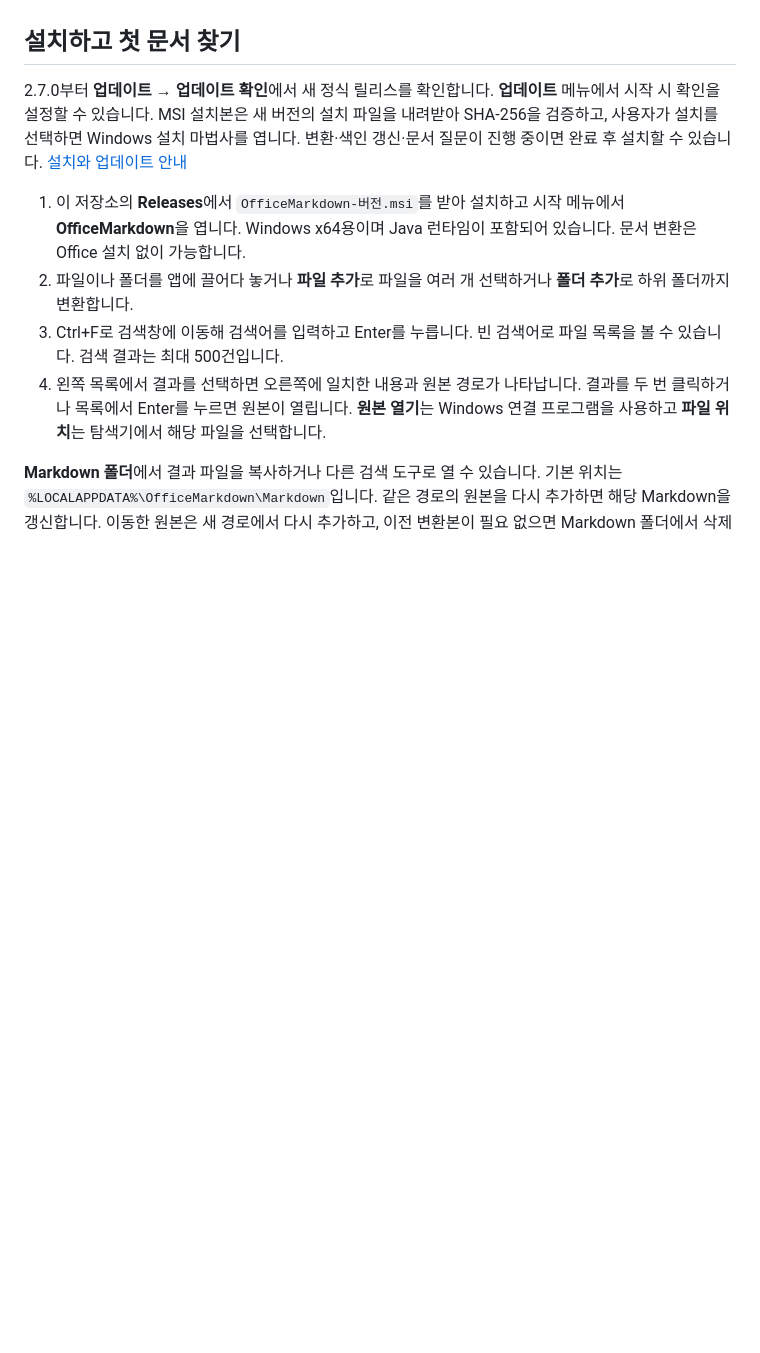
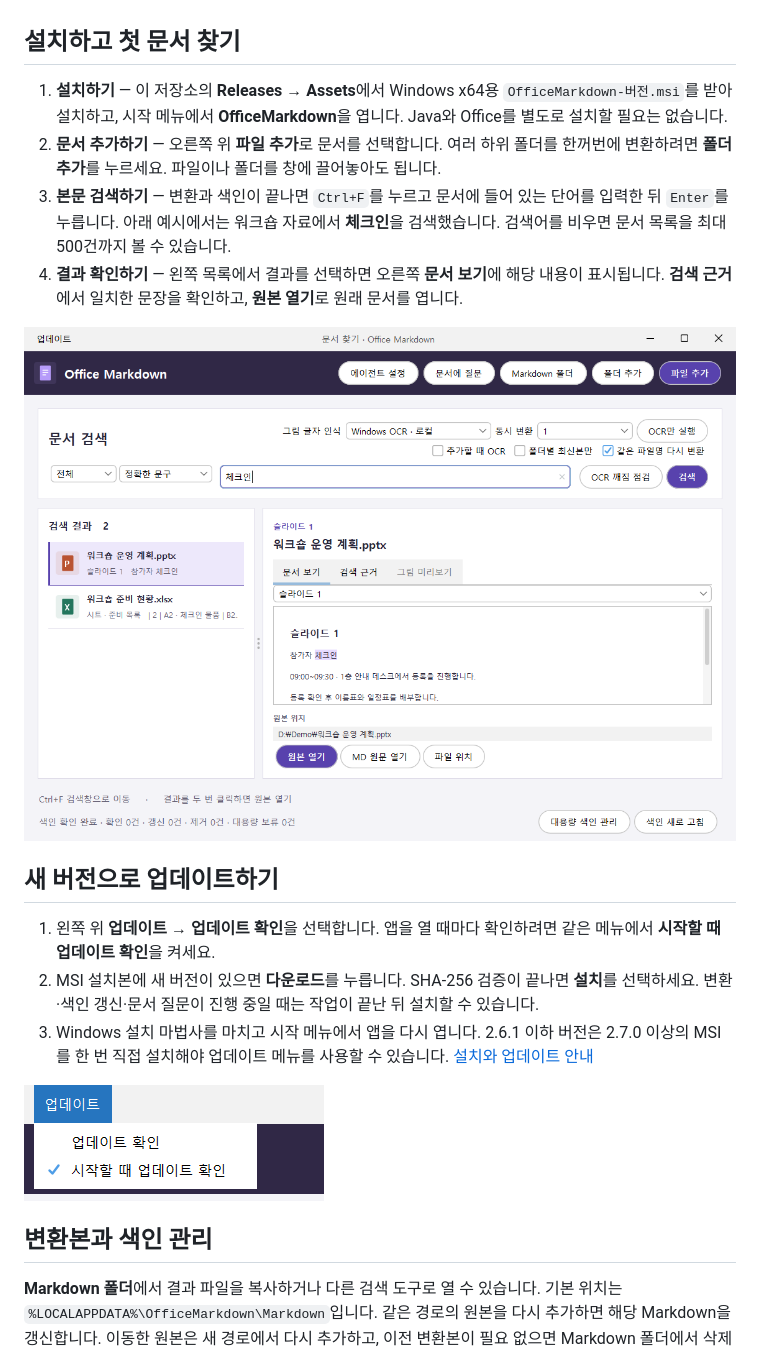
Before and after one commit to dlgorbs12-rrr/OfficeMarkdown, a Markdown page: README.md, the part around the change. Drawn GitHub-style; pictures changed too: docs/images/document-search.png (added), docs/images/update-menu.png (added); blank space fills up the shorter version.

Commit message:
Illustrate document search and release updates in the README

```diff
--- a/README.md
+++ b/README.md
@@ -4,12 +4,22 @@ Windows에서 PowerPoint, Excel, Word, PDF 파일을 검색용 UTF-8 Markdown으
 
 ## 설치하고 첫 문서 찾기
 
-2.7.0부터 **업데이트 → 업데이트 확인**에서 새 정식 릴리스를 확인합니다. **업데이트** 메뉴에서 시작 시 확인을 설정할 수 있습니다. MSI 설치본은 새 버전의 설치 파일을 내려받아 SHA-256을 검증하고, 사용자가 설치를 선택하면 Windows 설치 마법사를 엽니다. 변환·색인 갱신·문서 질문이 진행 중이면 완료 후 설치할 수 있습니다. [설치와 업데이트 안내](docs/INSTALL.md)
+1. **설치하기** — 이 저장소의 **Releases → Assets**에서 Windows x64용 `OfficeMarkdown-버전.msi`를 받아 설치하고, 시작 메뉴에서 **OfficeMarkdown**을 엽니다. Java와 Office를 별도로 설치할 필요는 없습니다.
+2. **문서 추가하기** — 오른쪽 위 **파일 추가**로 문서를 선택합니다. 여러 하위 폴더를 한꺼번에 변환하려면 **폴더 추가**를 누르세요. 파일이나 폴더를 창에 끌어놓아도 됩니다.
+3. **본문 검색하기** — 변환과 색인이 끝나면 `Ctrl+F`를 누르고 문서에 들어 있는 단어를 입력한 뒤 `Enter`를 누릅니다. 아래 예시에서는 워크숍 자료에서 **체크인**을 검색했습니다. 검색어를 비우면 문서 목록을 최대 500건까지 볼 수 있습니다.
+4. **결과 확인하기** — 왼쪽 목록에서 결과를 선택하면 오른쪽 **문서 보기**에 해당 내용이 표시됩니다. **검색 근거**에서 일치한 문장을 확인하고, **원본 열기**로 원래 문서를 엽니다.
 
-1. 이 저장소의 **Releases**에서 `OfficeMarkdown-버전.msi`를 받아 설치하고 시작 메뉴에서 **OfficeMarkdown**을 엽니다. Windows x64용이며 Java 런타임이 포함되어 있습니다. 문서 변환은 Office 설치 없이 가능합니다.
-2. 파일이나 폴더를 앱에 끌어다 놓거나 **파일 추가**로 파일을 여러 개 선택하거나 **폴더 추가**로 하위 폴더까지 변환합니다.
-3. Ctrl+F로 검색창에 이동해 검색어를 입력하고 Enter를 누릅니다. 빈 검색어로 파일 목록을 볼 수 있습니다. 검색 결과는 최대 500건입니다.
-4. 왼쪽 목록에서 결과를 선택하면 오른쪽에 일치한 내용과 원본 경로가 나타납니다. 결과를 두 번 클릭하거나 목록에서 Enter를 누르면 원본이 열립니다. **원본 열기**는 Windows 연결 프로그램을 사용하고 **파일 위치**는 탐색기에서 해당 파일을 선택합니다.
+![‘체크인’ 검색 결과에서 워크숍 운영 계획을 선택해 오른쪽에서 슬라이드 본문을 확인하는 화면](docs/images/document-search.png)
+
+## 새 버전으로 업데이트하기
+
+1. 왼쪽 위 **업데이트 → 업데이트 확인**을 선택합니다. 앱을 열 때마다 확인하려면 같은 메뉴에서 **시작할 때 업데이트 확인**을 켜세요.
+2. MSI 설치본에 새 버전이 있으면 **다운로드**를 누릅니다. SHA-256 검증이 끝나면 **설치**를 선택하세요. 변환·색인 갱신·문서 질문이 진행 중일 때는 작업이 끝난 뒤 설치할 수 있습니다.
+3. Windows 설치 마법사를 마치고 시작 메뉴에서 앱을 다시 엽니다. 2.6.1 이하 버전은 2.7.0 이상의 MSI를 한 번 직접 설치해야 업데이트 메뉴를 사용할 수 있습니다. [설치와 업데이트 안내](docs/INSTALL.md)
+
+![업데이트 메뉴에 표시된 업데이트 확인과 시작할 때 업데이트 확인 항목](docs/images/update-menu.png)
+
+## 변환본과 색인 관리
 
 **Markdown 폴더**에서 결과 파일을 복사하거나 다른 검색 도구로 열 수 있습니다. 기본 위치는 `%LOCALAPPDATA%\OfficeMarkdown\Markdown`입니다. 같은 경로의 원본을 다시 추가하면 해당 Markdown을 갱신합니다. 이동한 원본은 새 경로에서 다시 추가하고, 이전 변환본이 필요 없으면 Markdown 폴더에서 삭제하세요.
 
```
